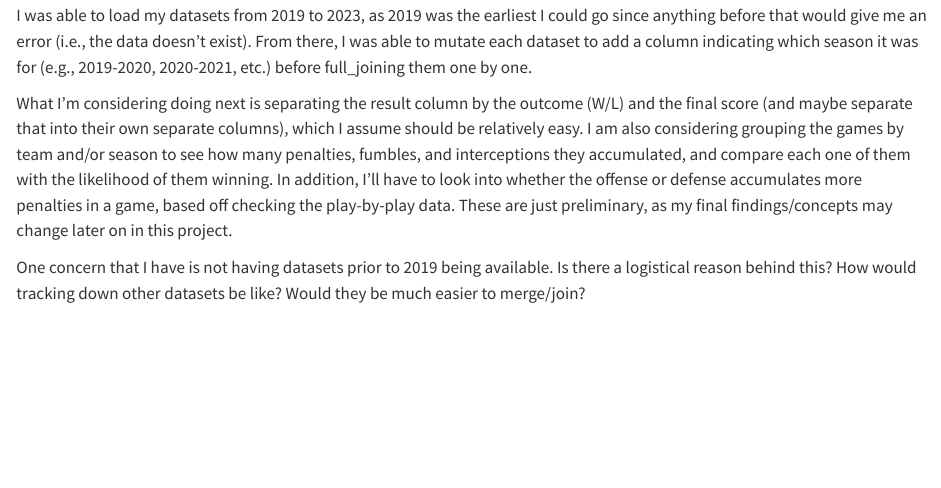
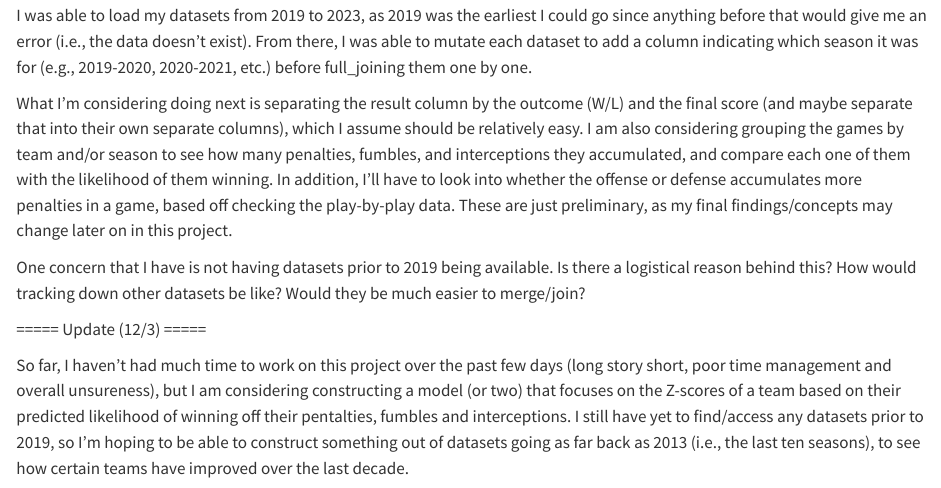
Before and after one commit to MitchHang/jour479x_fall_2023, a Quarto document (presentations/second-presentation.qmd): the page in a window 1100 px wide, from 2160 px down. Rendered offline with R 4.5, knitr and Pandoc in place of Quarto, with nearby package versions; some code elsewhere in the file could not run offline.

Commit message:
Update second-presentation.qmd

```diff
--- a/presentations/second-presentation.qmd
+++ b/presentations/second-presentation.qmd
@@ -63,3 +63,7 @@ I was able to load my datasets from 2019 to 2023, as 2019 was the earliest I cou
 What I'm considering doing next is separating the result column by the outcome (W/L) and the final score (and maybe separate that into their own separate columns), which I assume should be relatively easy. I am also considering grouping the games by team and/or season to see how many penalties, fumbles, and interceptions they accumulated, and compare each one of them with the likelihood of them winning. In addition, I'll have to look into whether the offense or defense accumulates more penalties in a game, based off checking the play-by-play data. These are just preliminary, as my final findings/concepts may change later on in this project.
 
 One concern that I have is not having datasets prior to 2019 being available. Is there a logistical reason behind this? How would tracking down other datasets be like? Would they be much easier to merge/join?
+
+===== Update (12/3) =====
+
+So far, I haven't had much time to work on this project over the past few days (long story short, poor time management and overall unsureness), but I am considering constructing a model (or two) that focuses on the Z-scores of a team based on their predicted likelihood of winning off their pentalties, fumbles and interceptions. I still have yet to find/access any datasets prior to 2019, so I'm hoping to be able to construct something out of datasets going as far back as 2013 (i.e., the last ten seasons), to see how certain teams have improved over the last decade.
```
